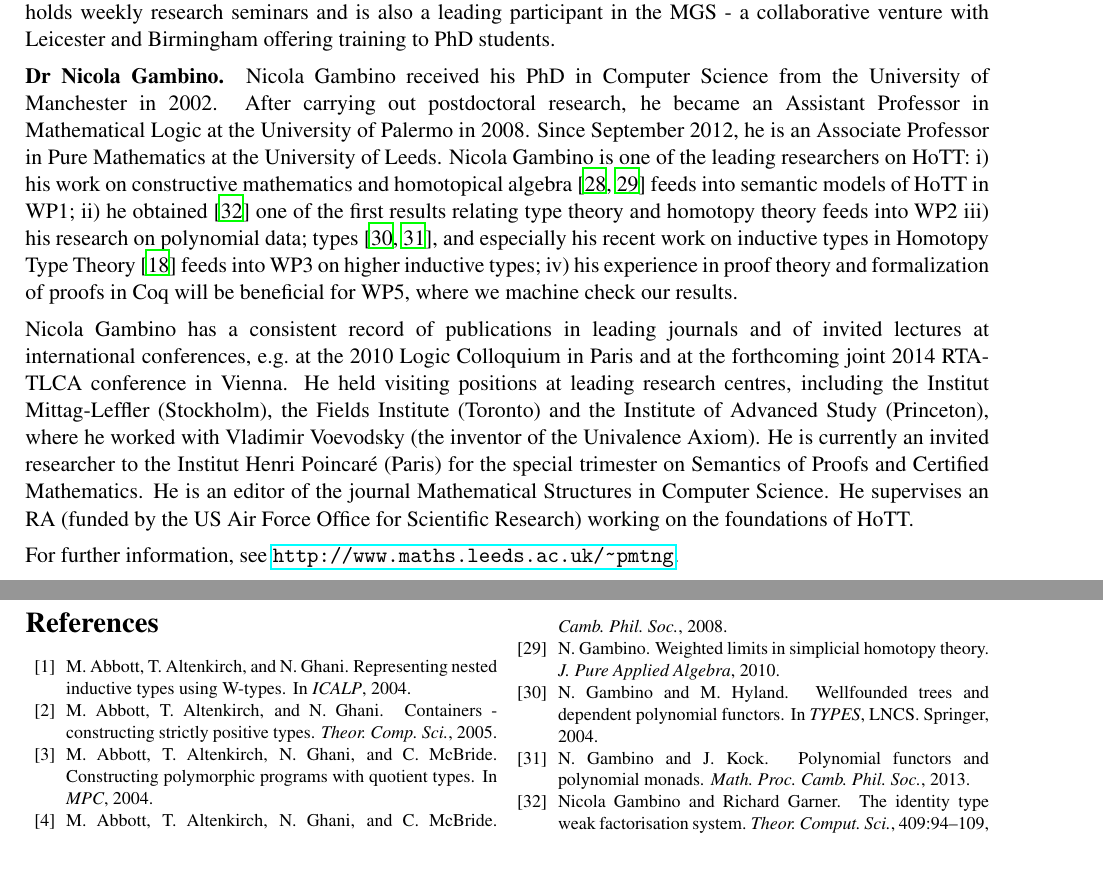
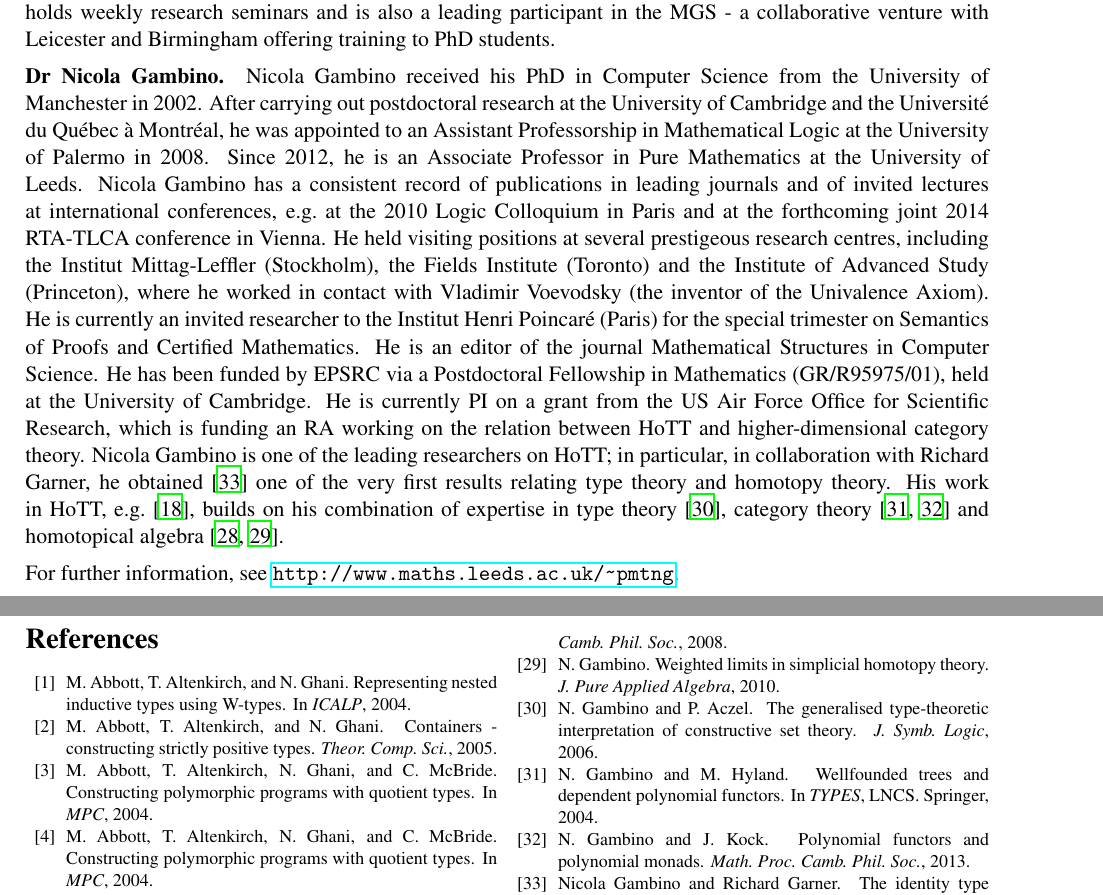
Before and after one commit to oxr/hdtt230712, a LaTeX document (prop3.tex, which reads nicola.bib): two parts of pages 2 and 9 of 9, joined at a grey line, cut so that both start at the same text, the shorter picture padded with empty space. Compiled offline with LaTeX, dvips and Ghostscript.

Commit message:
Modified track record for Nicola

```diff
--- a/nicola.bib
+++ b/nicola.bib
@@ -2,9 +2,12 @@
 %% http://bibdesk.sourceforge.net/
 
 
-%% Created for Nicola Gambino at 2014-06-10 09:43:44 +0200
+%% Created for Nicola Gambino at 2014-06-18 11:44:36 +0200
 
 
 %% Saved with string encoding Unicode (UTF-8)
 
 
+
+@article{GambinoN:gentti,
+	Author = {N. Gambino and P. Aczel},
@@ -11,3 +17,5 @@
+	Title = {The generalised type-theoretic interpretation of constructive set theory},
+	Year = {2006}}
 
 @article{GambinoN:polfpm,
 	Author = {N. Gambino and J. Kock},
--- a/prop3.tex
+++ b/prop3.tex
@@ -213,37 +213,32 @@ to PhD students.
 
 \textbf{Dr Nicola Gambino.} Nicola Gambino received his PhD in
 Computer Science from the University of Manchester in 2002. After
-carrying out postdoctoral research, he became an Assistant Professor
+carrying out postdoctoral research at the University of Cambridge and the
+Universit\'e du Qu\'ebec \`a Montr\'eal, he was appointed to an Assistant Professorship
 in Mathematical Logic at the University of Palermo in 2008. Since
-September 2012, he is an Associate Professor in Pure Mathematics at
-the University of Leeds. Nicola Gambino is one of the leading
-researchers on HoTT:
-i) his work on constructive mathematics and
-homotopical algebra~\cite{GambinoN:homl2c,GambinoN:weilsh} feeds into
-semantic models of HoTT in WP1; ii) he obtained~\cite{gambinoGarner:ITwfs} one of the first results
-relating type theory and homotopy theory feeds into WP2
-iii) his research on polynomial data;
-types~\cite{gambinoHyland:welfoundedTrees,GambinoN:polfpm}, and
-especially his recent work on inductive types in Homotopy Type
-Theory~\cite{awodeyGamSoja:indTypesInHTT} feeds into WP3 on higher
-inductive types; iv) his experience in proof theory and formalization
-of proofs in Coq will be beneficial for WP5, where we machine check
-our results.
-
-Nicola Gambino has a consistent record of
+ 2012, he is an Associate Professor in Pure Mathematics at
+the University of Leeds. Nicola Gambino has a consistent record of
 publications in leading journals and of invited lectures at
 international conferences, {e.g.}~at the 2010 Logic Colloquium in Paris
 and at the forthcoming joint 2014 RTA-TLCA conference in Vienna. He
-held visiting positions at leading research centres, including the Institut Mittag-Leffler (Stockholm), the
+held visiting positions at several prestigeous research centres, including the Institut Mittag-Leffler (Stockholm), the
 Fields Institute (Toronto) and the Institute of Advanced Study
-(Princeton), where he worked with Vladimir Voevodsky (the inventor of
+(Princeton), where he worked in contact with Vladimir Voevodsky (the inventor of
 the Univalence Axiom).  He is currently an invited researcher to the
 Institut Henri Poincar\'e (Paris) for the special trimester on
 Semantics of Proofs and Certified Mathematics.  He is an editor of the
-journal Mathematical Structures in Computer Science.
-He supervises
-an RA (funded by the US Air Force Office for Scientific
-Research) working on the foundations of HoTT.
+journal Mathematical Structures in Computer Science. He has been funded by
+EPSRC via a Postdoctoral Fellowship in Mathematics (GR/R95975/01), held at the University of Cambridge. He is currently PI on a grant from
+the US Air Force Office for Scientific
+Research, which is funding an RA working on the relation between HoTT and
+higher-dimensional category theory.
+Nicola Gambino is one of the leading researchers on HoTT; in particular, in collaboration with Richard Garner, he obtained~\cite{gambinoGarner:ITwfs} one of the
+very first results relating type theory and homotopy theory. His work in HoTT, \eg \cite{awodeyGamSoja:indTypesInHTT}, builds on his combination of expertise in type theory~\cite{GambinoN:gentti}, category
+theory~\cite{gambinoHyland:welfoundedTrees,GambinoN:polfpm} and homotopical algebra~\cite{GambinoN:homl2c,GambinoN:weilsh}.
+
+
+
+
 
 For further information,  see~\url{http://www.maths.leeds.ac.uk/~pmtng}.
 
```
Also changed, not shown: nicola.bib (3 more changed lines).
